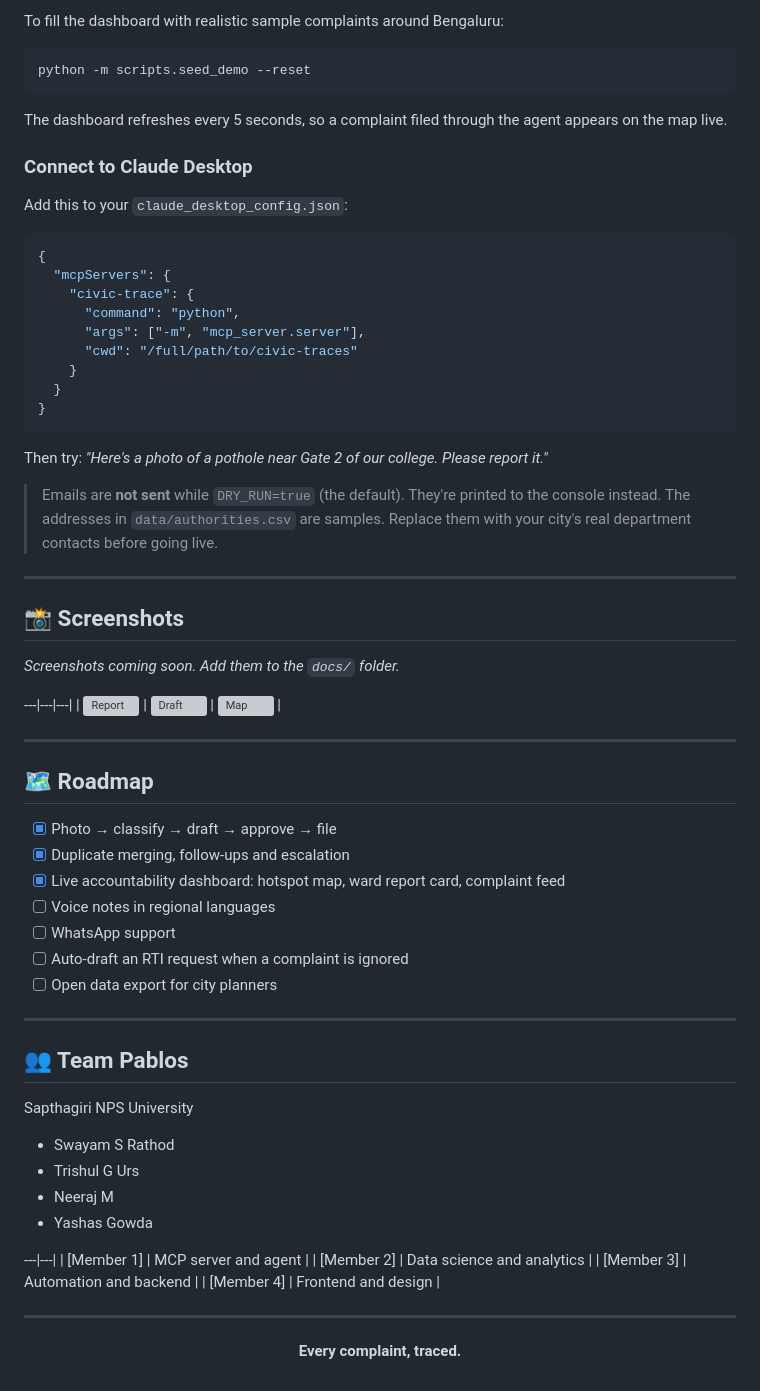
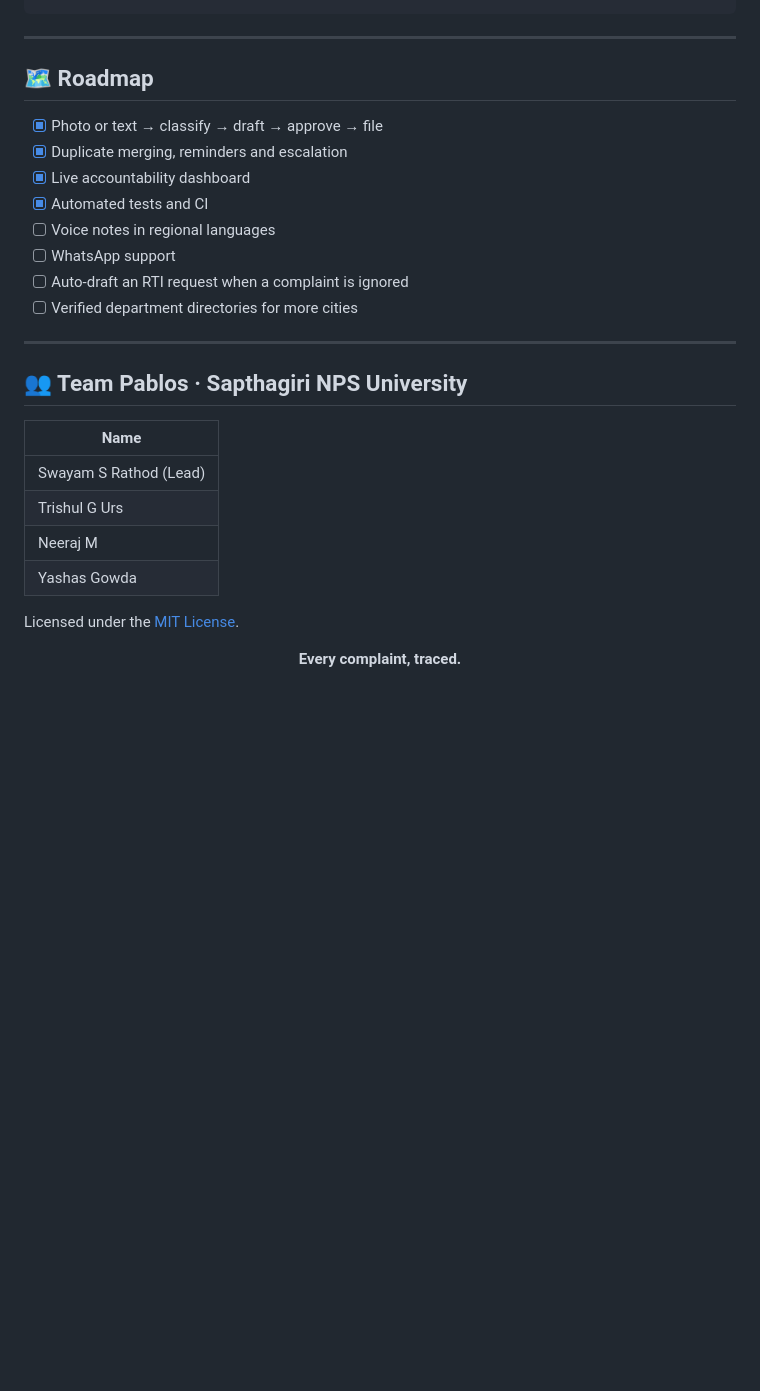
Before and after one commit to swayamsrathod/civic-traces, a Markdown page: README.md, the part around one of its changes. GitHub-like rendering; blank space fills up the shorter version; grey boxes are pictures that could not be loaded.

````diff
--- a/README.md
+++ b/README.md
@@ -158,70 +170,29 @@ uvicorn backend.main:app --reload
-To fill the dashboard with realistic sample complaints around Bengaluru:
-
-```bash
-python -m scripts.seed_demo --reset
-```
-
-The dashboard refreshes every 5 seconds, so a complaint filed through the agent appears on the map live.
-
-### Connect to Claude Desktop
-
-Add this to your `claude_desktop_config.json`:
-
-```json
-{
-  "mcpServers": {
-    "civic-trace": {
-      "command": "python",
-      "args": ["-m", "mcp_server.server"],
-      "cwd": "/full/path/to/civic-traces"
-    }
-  }
-}
-```
-
-Then try: *"Here's a photo of a pothole near Gate 2 of our college. Please report it."*
-
-> Emails are **not sent** while `DRY_RUN=true` (the default). They're printed to the console instead. The addresses in `data/authorities.csv` are samples. Replace them with your city's real department contacts before going live.
-
----
-
-## 📸 Screenshots
-
-_Screenshots coming soon. Add them to the `docs/` folder._
-
----|---|---|
-| ![Report](docs/report.png) | ![Draft](docs/draft.png) | ![Map](docs/map.png) |
 
 ---
 
 ## 🗺️ Roadmap
 
-- [x] Photo → classify → draft → approve → file
-- [x] Duplicate merging, follow-ups and escalation
-- [x] Live accountability dashboard: hotspot map, ward report card, complaint feed
+- [x] Photo or text → classify → draft → approve → file
+- [x] Duplicate merging, reminders and escalation
+- [x] Live accountability dashboard
+- [x] Automated tests and CI
 - [ ] Voice notes in regional languages
 - [ ] WhatsApp support
 - [ ] Auto-draft an RTI request when a complaint is ignored
-- [ ] Open data export for city planners
+- [ ] Verified department directories for more cities
 
 ---
 
-## 👥 Team Pablos
+## 👥 Team Pablos · Sapthagiri NPS University
 
-Sapthagiri NPS University
+| Name |
+|---|
+| Swayam S Rathod (Lead) |
+| Trishul G Urs |
+| Neeraj M |
+| Yashas Gowda |
 
-- Swayam S Rathod
-- Trishul G Urs
-- Neeraj M
-- Yashas Gowda
-
----|---|
-| [Member 1] | MCP server and agent |
-| [Member 2] | Data science and analytics |
-| [Member 3] | Automation and backend |
-| [Member 4] | Frontend and design |
-
----
+Licensed under the [MIT License](LICENSE).
 
 <div align="center">
 
````
Also changed, not shown: other parts of README.md (+113 -101 lines), docs/approval-step.jpg (added), docs/architecture.jpg (added), docs/follow-up.jpg (added), docs/workflow.jpg (added), 1 other file.
